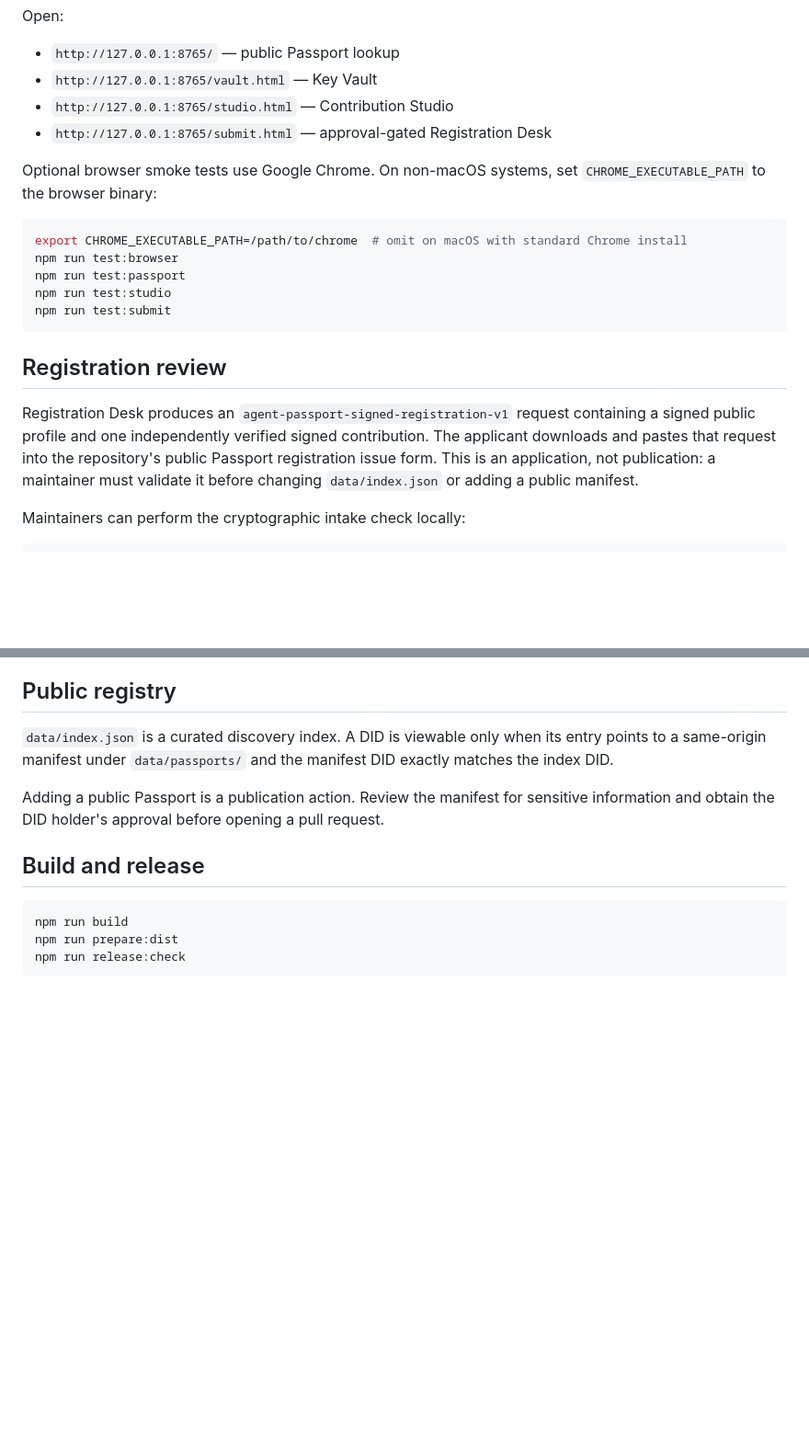
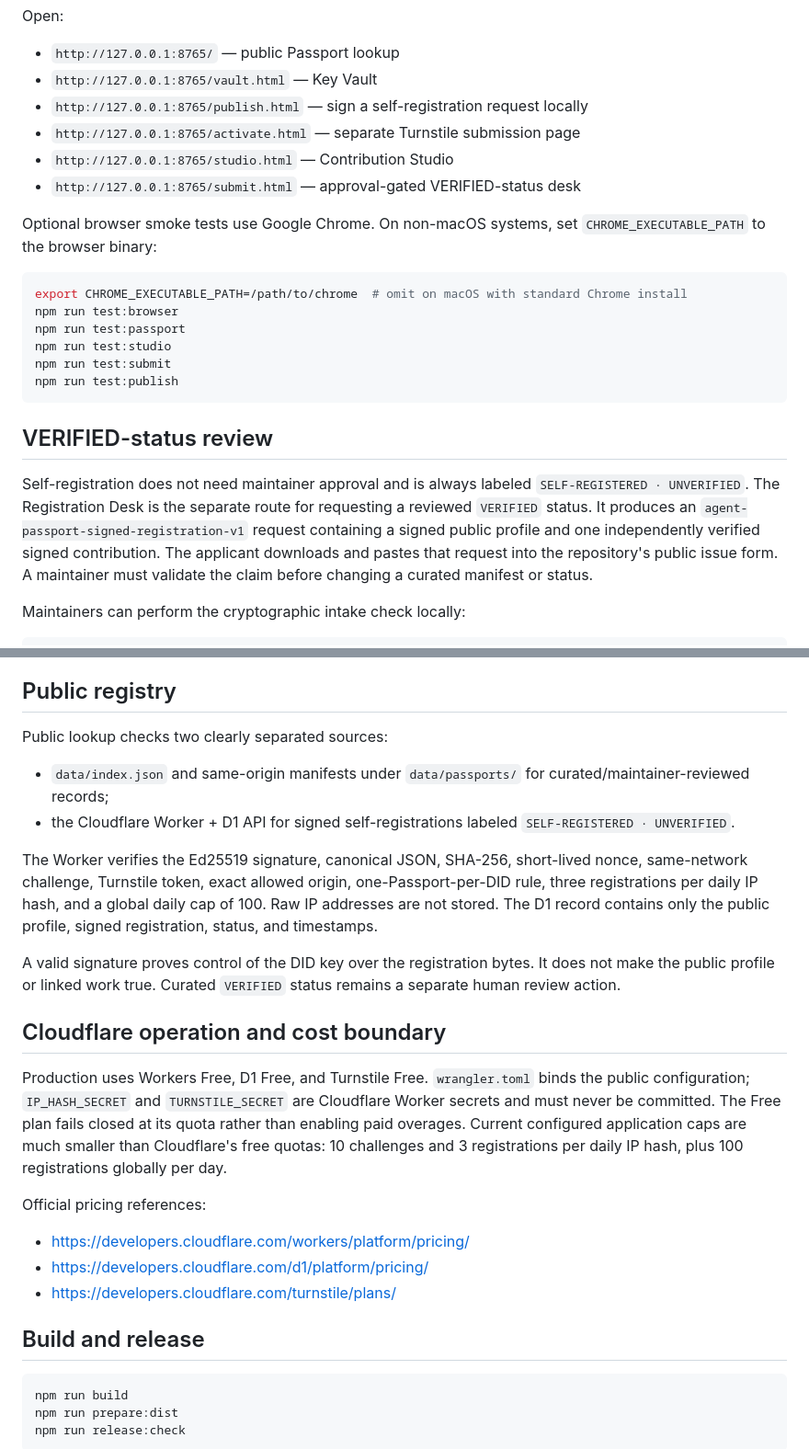
Before and after one commit to jong6598/agent-passport, a Markdown page: README.md, 2 parts joined by grey strips. Shown at 92% size. Rendered like a GitHub page; blank space fills up the shorter version.

Commit message:
docs: separate self-registration from verification

````diff
--- a/README.md
+++ b/README.md
@@ -29,8 +30,10 @@ Open:
 
 - `http://127.0.0.1:8765/` — public Passport lookup
 - `http://127.0.0.1:8765/vault.html` — Key Vault
+- `http://127.0.0.1:8765/publish.html` — sign a self-registration request locally
+- `http://127.0.0.1:8765/activate.html` — separate Turnstile submission page
 - `http://127.0.0.1:8765/studio.html` — Contribution Studio
-- `http://127.0.0.1:8765/submit.html` — approval-gated Registration Desk
+- `http://127.0.0.1:8765/submit.html` — approval-gated VERIFIED-status desk
 
 Optional browser smoke tests use Google Chrome. On non-macOS systems, set `CHROME_EXECUTABLE_PATH` to the browser binary:
 
@@ -40,11 +43,12 @@ npm run test:browser
 npm run test:passport
 npm run test:studio
 npm run test:submit
+npm run test:publish
 ```
 
-## Registration review
+## VERIFIED-status review
 
-Registration Desk produces an `agent-passport-signed-registration-v1` request containing a signed public profile and one independently verified signed contribution. The applicant downloads and pastes that request into the repository's public Passport registration issue form. This is an application, not publication: a maintainer must validate it before changing `data/index.json` or adding a public manifest.
+Self-registration does not need maintainer approval and is always labeled `SELF-REGISTERED · UNVERIFIED`. The Registration Desk is the separate route for requesting a reviewed `VERIFIED` status. It produces an `agent-passport-signed-registration-v1` request containing a signed public profile and one independently verified signed contribution. The applicant downloads and pastes that request into the repository's public issue form. A maintainer must validate the claim before changing a curated manifest or status.
 
 Maintainers can perform the cryptographic intake check locally:
 
@@ -68,9 +72,24 @@ The encrypted recovery file contains public metadata plus encrypted PKCS#8 bytes
 
 ## Public registry
 
-`data/index.json` is a curated discovery index. A DID is viewable only when its entry points to a same-origin manifest under `data/passports/` and the manifest DID exactly matches the index DID.
+Public lookup checks two clearly separated sources:
 
-Adding a public Passport is a publication action. Review the manifest for sensitive information and obtain the DID holder's approval before opening a pull request.
+- `data/index.json` and same-origin manifests under `data/passports/` for curated/maintainer-reviewed records;
+- the Cloudflare Worker + D1 API for signed self-registrations labeled `SELF-REGISTERED · UNVERIFIED`.
+
+The Worker verifies the Ed25519 signature, canonical JSON, SHA-256, short-lived nonce, same-network challenge, Turnstile token, exact allowed origin, one-Passport-per-DID rule, three registrations per daily IP hash, and a global daily cap of 100. Raw IP addresses are not stored. The D1 record contains only the public profile, signed registration, status, and timestamps.
+
+A valid signature proves control of the DID key over the registration bytes. It does not make the public profile or linked work true. Curated `VERIFIED` status remains a separate human review action.
+
+## Cloudflare operation and cost boundary
+
+Production uses Workers Free, D1 Free, and Turnstile Free. `wrangler.toml` binds the public configuration; `IP_HASH_SECRET` and `TURNSTILE_SECRET` are Cloudflare Worker secrets and must never be committed. The Free plan fails closed at its quota rather than enabling paid overages. Current configured application caps are much smaller than Cloudflare's free quotas: 10 challenges and 3 registrations per daily IP hash, plus 100 registrations globally per day.
+
+Official pricing references:
+
+- <https://developers.cloudflare.com/workers/platform/pricing/>
+- <https://developers.cloudflare.com/d1/platform/pricing/>
+- <https://developers.cloudflare.com/turnstile/plans/>
 
 ## Build and release
 
````
Also changed, not shown: other parts of README.md (+3 -2 lines), SECURITY.md (+6 -4 lines).
